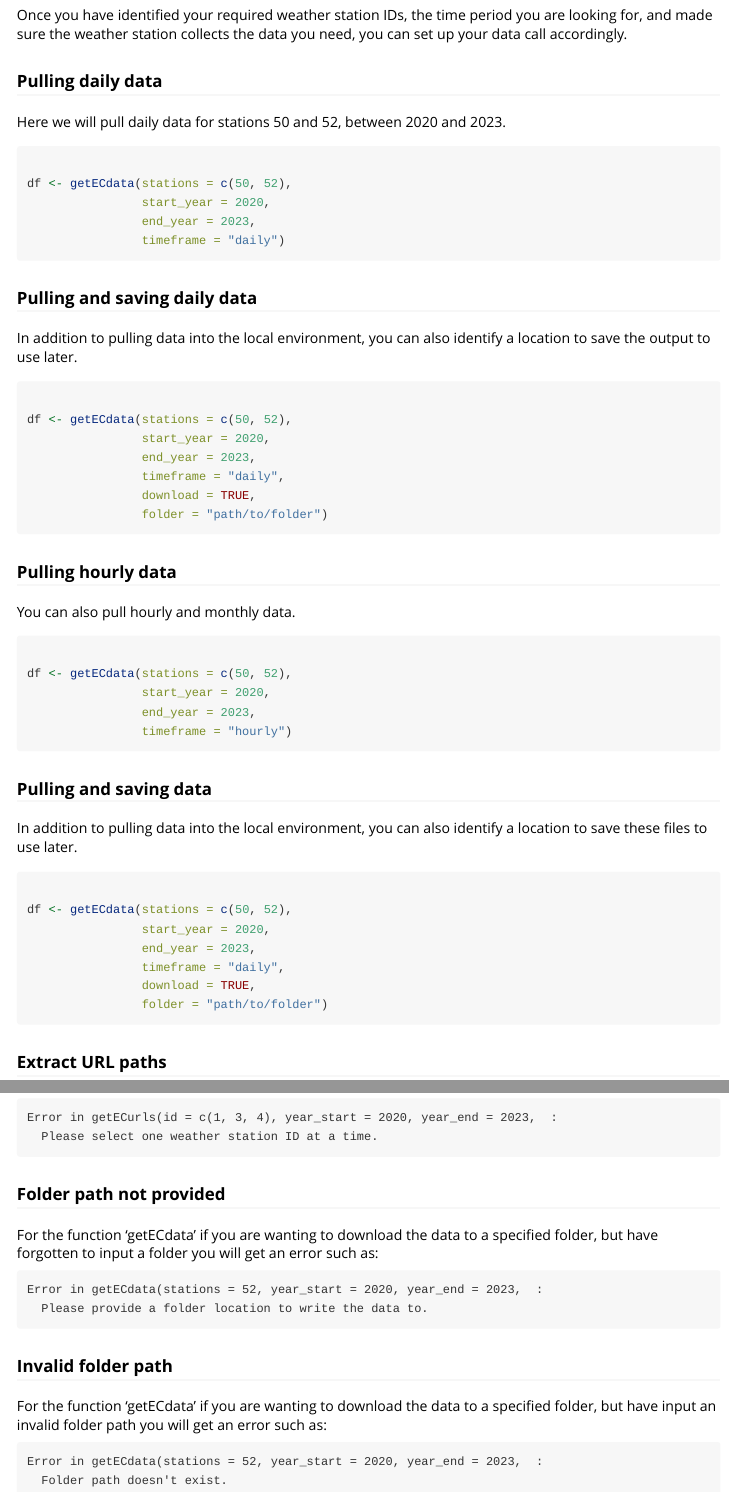
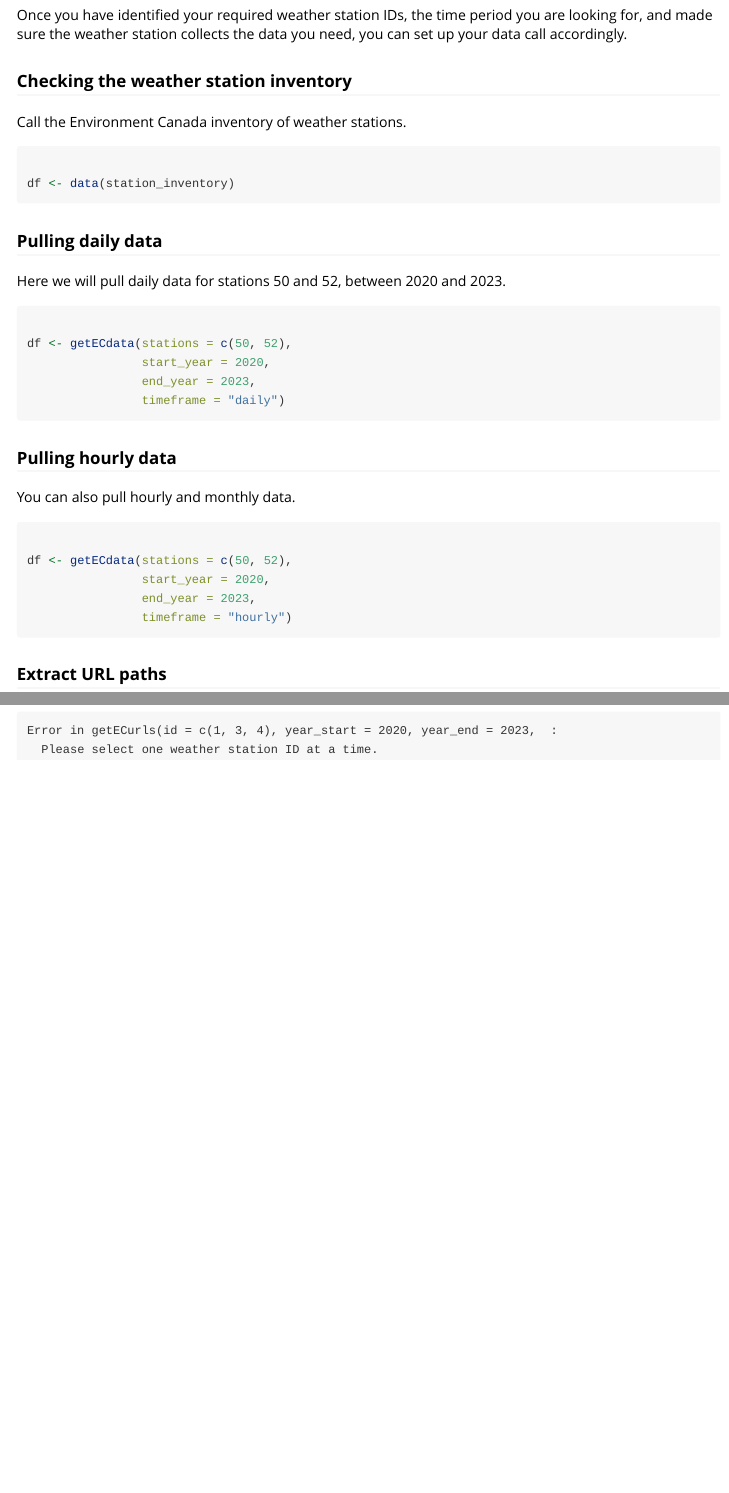
Before and after one commit to B-Klaver/ECweather, an R Markdown document (vignettes/ECweather.Rmd): the page in a window 1100 px wide, from 690 px down, and a second part further down, joined at a grey line. Rendered offline with R 4.5, knitr and Pandoc, with nearby package versions.

Commit message:
removed saving option

````diff
--- a/vignettes/ECweather.Rmd
+++ b/vignettes/ECweather.Rmd
@@ -55,6 +55,16 @@ data(ECweather::station_inventory)
 Once you have identified your required weather station IDs, the time period you are looking for,
 and made sure the weather station collects the data you need, you can set up your data call accordingly.
 
+### Checking the weather station inventory
+
+Call the Environment Canada inventory of weather stations.
+
+```{r, eval = FALSE}
+
+df <- data(station_inventory)
+
+```
+
 ### Pulling daily data
 
 Here we will pull daily data for stations 50 and 52, between 2020 and 2023.
@@ -68,22 +78,6 @@ df <- getECdata(stations = c(50, 52),
 
 ```
 
-### Pulling and saving daily data
-
-In addition to pulling data into the local environment, you can also identify a location to save the output
-to use later.
-
-```{r, eval = FALSE}
-
-df <- getECdata(stations = c(50, 52),
-                start_year = 2020,
-                end_year = 2023,
-                timeframe = "daily",
-                download = TRUE,
-                folder = "path/to/folder")
-
-```
-
 ### Pulling hourly data
 
 You can also pull hourly and monthly data.
@@ -94,23 +88,6 @@ df <- getECdata(stations = c(50, 52),
                 start_year = 2020,
                 end_year = 2023,
                 timeframe = "hourly")
-
-```
-
-
-### Pulling and saving data
-
-In addition to pulling data into the local environment, you can also identify a location to save these files
-to use later.
-
-```{r, eval = FALSE}
-
-df <- getECdata(stations = c(50, 52),
-                start_year = 2020,
-                end_year = 2023,
-                timeframe = "daily",
-                download = TRUE,
-                folder = "path/to/folder")
 
 ```
 
@@ -163,23 +140,3 @@ request more than one at a time you will get an error such as:
 Error in getECurls(id = c(1, 3, 4), year_start = 2020, year_end = 2023,  :
   Please select one weather station ID at a time.
 ```
-
-### Folder path not provided
-
-For the function 'getECdata' if you are wanting to download the data to a specified folder, but have forgotten
-to input a folder you will get an error such as:
-
-```
-Error in getECdata(stations = 52, year_start = 2020, year_end = 2023,  :
-  Please provide a folder location to write the data to.
-```
-
-### Invalid folder path
-
-For the function 'getECdata' if you are wanting to download the data to a specified folder, but have input
-an invalid folder path you will get an error such as:
-
-```
-Error in getECdata(stations = 52, year_start = 2020, year_end = 2023,  :
-  Folder path doesn't exist.
-```
````
Also changed, not shown: R/getECdata.R (+7 -31 lines), README.Rmd (+4 -5 lines), README.md, 2 other files.
